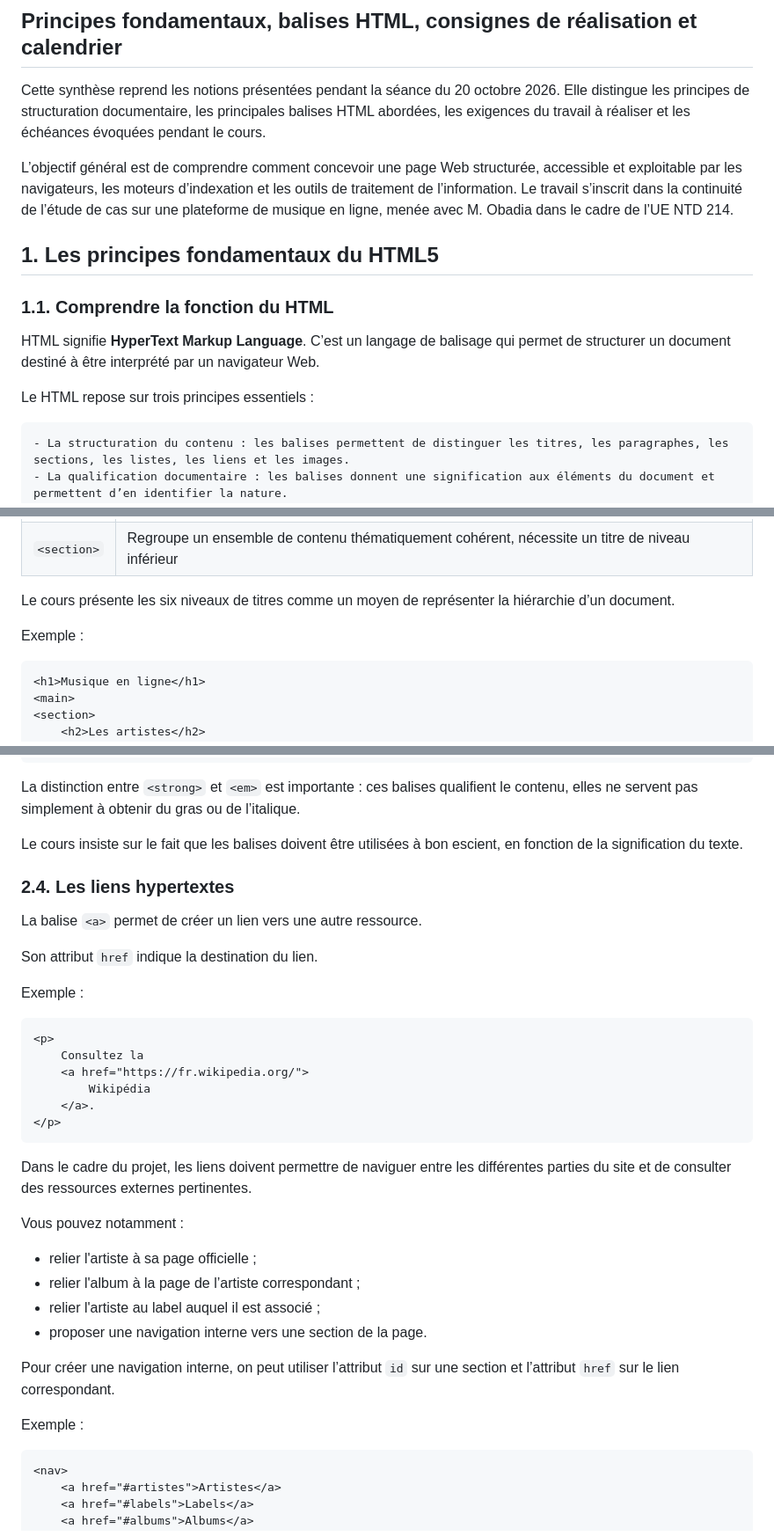
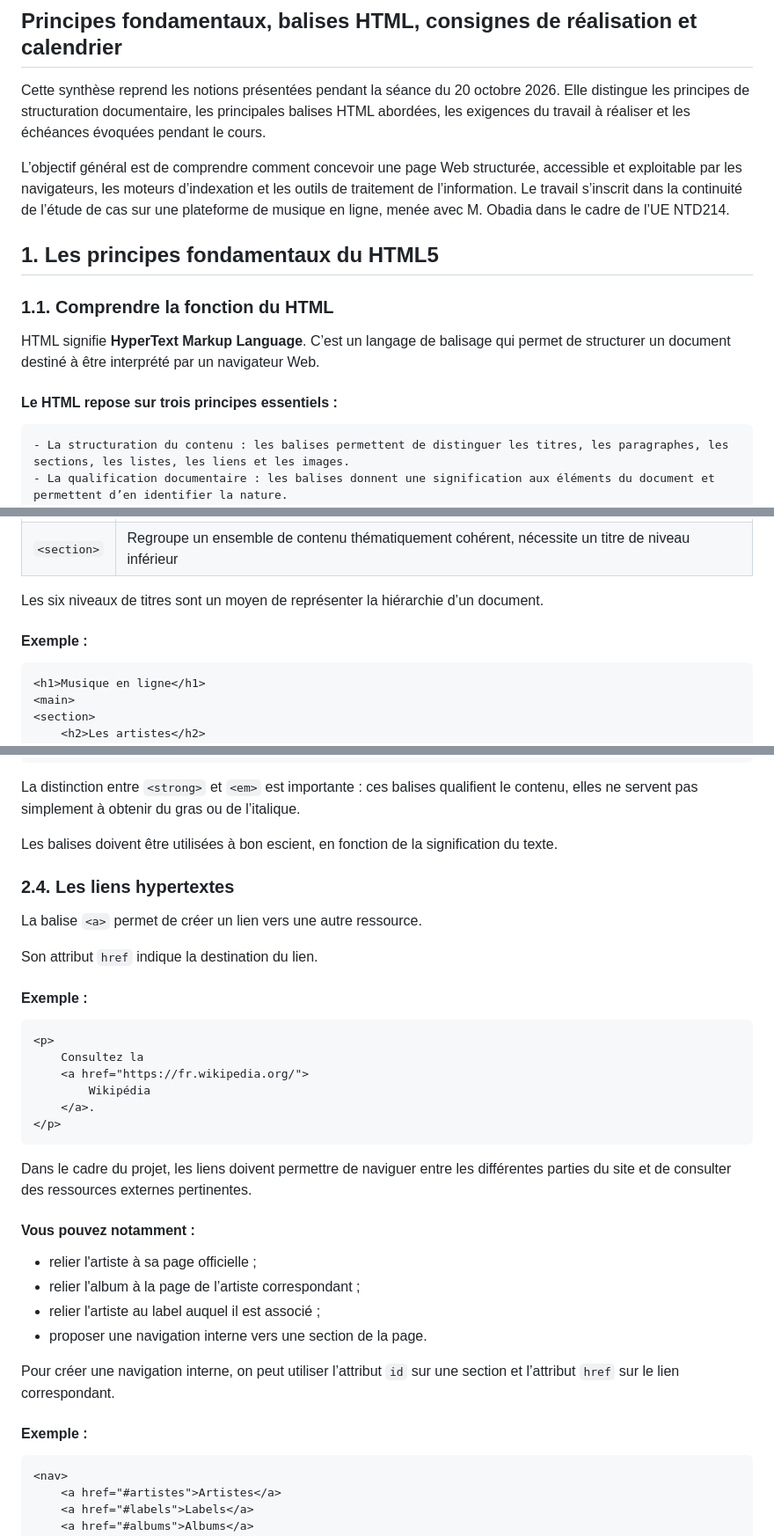
Before and after one commit to geraldkembellec/ntd214, a Markdown page: Cours-2.md, 3 parts joined by grey strips. Shown at 88% size. GitHub-like rendering.

Commit message:
Refactor Cours-2.md for consistency and clarity

````diff
--- a/Cours-2.md
+++ b/Cours-2.md
@@ -3,14 +3,14 @@
 
 Cette synthèse reprend les notions présentées pendant la séance du 20 octobre 2026. Elle distingue les principes de structuration documentaire, les principales balises HTML abordées, les exigences du travail à réaliser et les échéances évoquées pendant le cours.
 
-L’objectif général est de comprendre comment concevoir une page Web structurée, accessible et exploitable par les navigateurs, les moteurs d’indexation et les outils de traitement de l’information. Le travail s’inscrit dans la continuité de l’étude de cas sur une plateforme de musique en ligne, menée avec M. Obadia dans le cadre de l’UE NTD 214.
+L’objectif général est de comprendre comment concevoir une page Web structurée, accessible et exploitable par les navigateurs, les moteurs d’indexation et les outils de traitement de l’information. Le travail s’inscrit dans la continuité de l’étude de cas sur une plateforme de musique en ligne, menée avec M. Obadia dans le cadre de l’UE NTD214.
 
 ## 1. Les principes fondamentaux du HTML5
 ### 1.1. Comprendre la fonction du HTML
 
 HTML signifie **HyperText Markup Language**. C’est un langage de balisage qui permet de structurer un document destiné à être interprété par un navigateur Web.
 
-Le HTML repose sur trois principes essentiels :
+#### Le HTML repose sur trois principes essentiels :
 
     - La structuration du contenu : les balises permettent de distinguer les titres, les paragraphes, les sections, les listes, les liens et les images.
     - La qualification documentaire : les balises donnent une signification aux éléments du document et permettent d’en identifier la nature.
@@ -135,10 +134,9 @@ Les titres servent à hiérarchiser l’information, les sections et le conteneu
 | ```<main>``` | Contenu principal, ça se distingue des éléments de confort visuel ou de la publicité contextuelle |
 | ```<section>``` | Regroupe un ensemble de contenu thématiquement cohérent, nécessite un titre de niveau inférieur |
 
-Le cours présente les six niveaux de titres comme un moyen de représenter la hiérarchie d’un document.
+Les six niveaux de titres sont un moyen de représenter la hiérarchie d’un document.
 
-Exemple :
-
+#### Exemple :
 
 ```HTML
 <h1>Musique en ligne</h1>
@@ -194,7 +192,7 @@ Exemple :
 
 La distinction entre ```<strong>``` et ```<em>``` est importante : ces balises qualifient le contenu, elles ne servent pas simplement à obtenir du gras ou de l’italique.
 
-Le cours insiste sur le fait que les balises doivent être utilisées à bon escient, en fonction de la signification du texte.
+Les balises doivent être utilisées à bon escient, en fonction de la signification du texte.
 
 ### 2.4. Les liens hypertextes
 
@@ -202,7 +200,7 @@
 
 Son attribut ```href``` indique la destination du lien.
 
-Exemple :
+#### Exemple :
 
 ```HTML
 <p>
@@ -215,7 +213,7 @@ Exemple :
 
 Dans le cadre du projet, les liens doivent permettre de naviguer entre les différentes parties du site et de consulter des ressources externes pertinentes.
 
-Vous pouvez notamment :
+#### Vous pouvez notamment :
 
 * relier l'artiste à sa page officielle ;
 * relier l'album à la page de l’artiste correspondant ;
@@ -224,7 +222,7 @@ Vous pouvez notamment :
 
 Pour créer une navigation interne, on peut utiliser l’attribut ```id``` sur une section et l’attribut ```href``` sur le lien correspondant.
 
-Exemple :
+#### Exemple :
 
 ```HTML
 <nav>
````
Also changed, not shown: other parts of Cours-2.md (+13 -17 lines).
